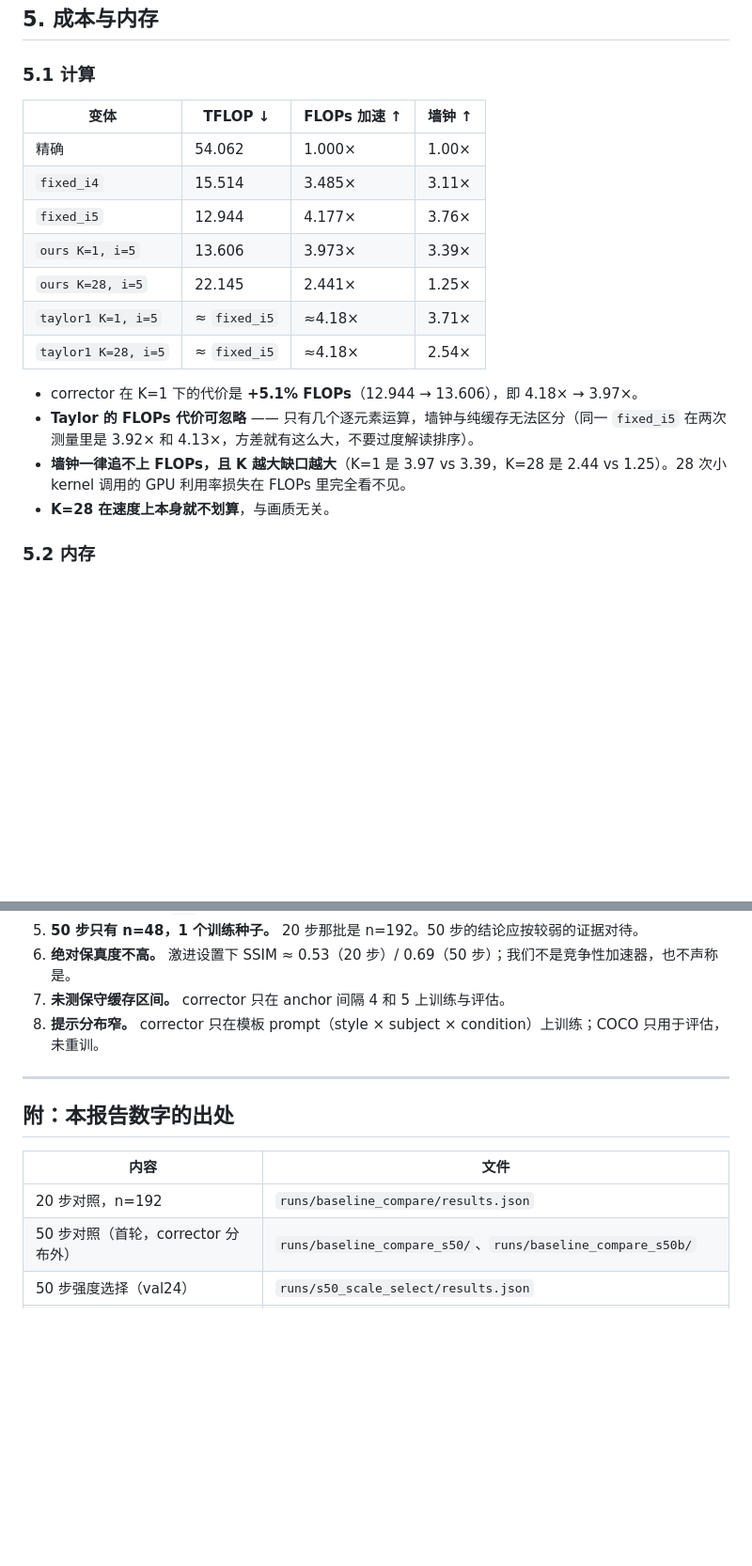
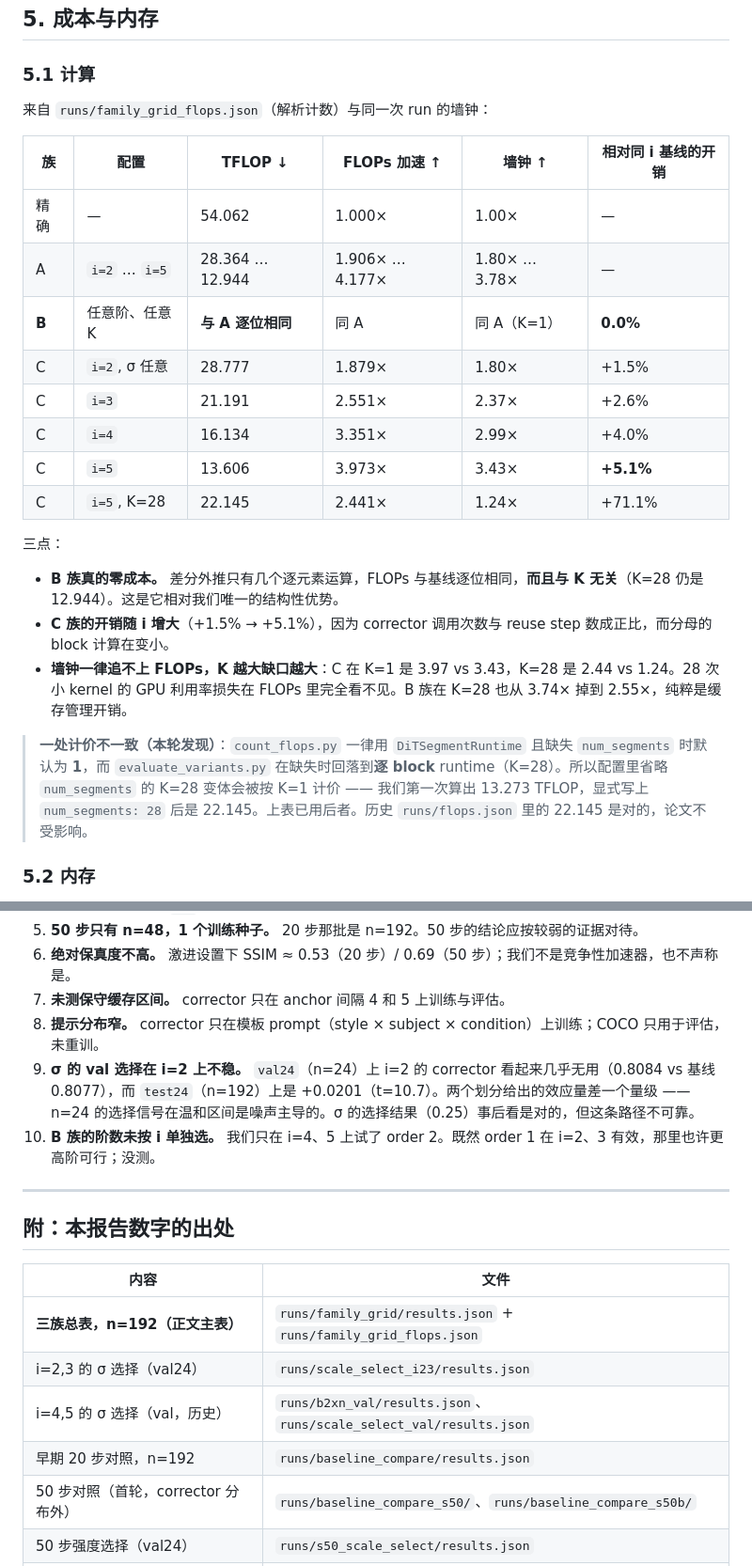
Before and after one commit to xiaruize0911/Diff-cache-Comp, a Markdown page: report/REPORT.md, 2 parts joined by grey strips. Shown at 94% size. Drawn GitHub-style; blank space fills up the shorter version.

```diff
--- a/report/REPORT.md
+++ b/report/REPORT.md
@@ -232,20 +294,26 @@ Taylor 外推**只读过去的刷新值，从不读当前隐状态** → `J_b =
 
 ### 5.1 计算
 
-| 变体 | TFLOP ↓ | FLOPs 加速 ↑ | 墙钟 ↑ |
-|---|---|---|---|
-| 精确 | 54.062 | 1.000× | 1.00× |
-| `fixed_i4` | 15.514 | 3.485× | 3.11× |
-| `fixed_i5` | 12.944 | 4.177× | 3.76× |
-| `ours K=1, i=5` | 13.606 | 3.973× | 3.39× |
-| `ours K=28, i=5` | 22.145 | 2.441× | 1.25× |
-| `taylor1 K=1, i=5` | ≈ `fixed_i5` | ≈4.18× | 3.71× |
-| `taylor1 K=28, i=5` | ≈ `fixed_i5` | ≈4.18× | 2.54× |
+来自 `runs/family_grid_flops.json`（解析计数）与同一次 run 的墙钟：
 
-- corrector 在 K=1 下的代价是 **+5.1% FLOPs**（12.944 → 13.606），即 4.18× → 3.97×。
-- **Taylor 的 FLOPs 代价可忽略** —— 只有几个逐元素运算，墙钟与纯缓存无法区分（同一 `fixed_i5` 在两次测量里是 3.92× 和 4.13×，方差就有这么大，不要过度解读排序）。
-- **墙钟一律追不上 FLOPs，且 K 越大缺口越大**（K=1 是 3.97 vs 3.39，K=28 是 2.44 vs 1.25）。28 次小 kernel 调用的 GPU 利用率损失在 FLOPs 里完全看不见。
-- **K=28 在速度上本身就不划算**，与画质无关。
+| 族 | 配置 | TFLOP ↓ | FLOPs 加速 ↑ | 墙钟 ↑ | 相对同 i 基线的开销 |
+|---|---|---|---|---|---|
+| 精确 | — | 54.062 | 1.000× | 1.00× | — |
+| A | `i=2` … `i=5` | 28.364 … 12.944 | 1.906× … 4.177× | 1.80× … 3.78× | — |
+| **B** | 任意阶、任意 K | **与 A 逐位相同** | 同 A | 同 A（K=1） | **0.0%** |
+| C | `i=2`, σ 任意 | 28.777 | 1.879× | 1.80× | +1.5% |
+| C | `i=3` | 21.191 | 2.551× | 2.37× | +2.6% |
+| C | `i=4` | 16.134 | 3.351× | 2.99× | +4.0% |
+| C | `i=5` | 13.606 | 3.973× | 3.43× | **+5.1%** |
+| C | `i=5`, K=28 | 22.145 | 2.441× | 1.24× | +71.1% |
+
+三点：
+
+- **B 族真的零成本。** 差分外推只有几个逐元素运算，FLOPs 与基线逐位相同，**而且与 K 无关**（K=28 仍是 12.944）。这是它相对我们唯一的结构性优势。
+- **C 族的开销随 i 增大**（+1.5% → +5.1%），因为 corrector 调用次数与 reuse step 数成正比，而分母的 block 计算在变小。
+- **墙钟一律追不上 FLOPs，K 越大缺口越大**：C 在 K=1 是 3.97 vs 3.43，K=28 是 2.44 vs 1.24。28 次小 kernel 的 GPU 利用率损失在 FLOPs 里完全看不见。B 族在 K=28 也从 3.74× 掉到 2.55×，纯粹是缓存管理开销。
+
+> **一处计价不一致（本轮发现）**：`count_flops.py` 一律用 `DiTSegmentRuntime` 且缺失 `num_segments` 时默认为 **1**，而 `evaluate_variants.py` 在缺失时回落到**逐 block** runtime（K=28）。所以配置里省略 `num_segments` 的 K=28 变体会被按 K=1 计价 —— 我们第一次算出 13.273 TFLOP，显式写上 `num_segments: 28` 后是 22.145。上表已用后者。历史 `runs/flops.json` 里的 22.145 是对的，论文不受影响。
 
 ### 5.2 内存
 
@@ -287,6 +355,8 @@ Taylor order `m` 需要额外保留 `m` 份历史残差（`history[0]` 与 `cach
 6. **绝对保真度不高。** 激进设置下 SSIM ≈ 0.53（20 步）/ 0.69（50 步）；我们不是竞争性加速器，也不声称是。
 7. **未测保守缓存区间。** corrector 只在 anchor 间隔 4 和 5 上训练与评估。
 8. **提示分布窄。** corrector 只在模板 prompt（style × subject × condition）上训练；COCO 只用于评估，未重训。
+9. **σ 的 val 选择在 i=2 上不稳。** `val24`（n=24）上 i=2 的 corrector 看起来几乎无用（0.8084 vs 基线 0.8077），而 `test24`（n=192）上是 +0.0201（t=10.7）。两个划分给出的效应量差一个量级 —— n=24 的选择信号在温和区间是噪声主导的。σ 的选择结果（0.25）事后看是对的，但这条路径不可靠。
+10. **B 族的阶数未按 i 单独选。** 我们只在 i=4、5 上试了 order 2。既然 order 1 在 i=2、3 有效，那里也许更高阶可行；没测。
 
 ---
 
@@ -294,7 +364,10 @@ Taylor order `m` 需要额外保留 `m` 份历史残差（`history[0]` 与 `cach
 
 | 内容 | 文件 |
 |---|---|
-| 20 步对照，n=192 | `runs/baseline_compare/results.json` |
+| **三族总表，n=192（正文主表）** | `runs/family_grid/results.json` + `runs/family_grid_flops.json` |
+| i=2,3 的 σ 选择（val24） | `runs/scale_select_i23/results.json` |
+| i=4,5 的 σ 选择（val，历史） | `runs/b2xn_val/results.json`、`runs/scale_select_val/results.json` |
+| 早期 20 步对照，n=192 | `runs/baseline_compare/results.json` |
 | 50 步对照（首轮，corrector 分布外） | `runs/baseline_compare_s50/`、`runs/baseline_compare_s50b/` |
 | 50 步强度选择（val24） | `runs/s50_scale_select/results.json` |
 | 50 步最终（test24，重训后） | `runs/s50_final/results.json` |
```
Also changed, not shown: other parts of report/REPORT.md (+85 -23 lines), report/figs/fig1_families.png (added), report/figs/fig1_pareto.png (deleted), 8 other files.
